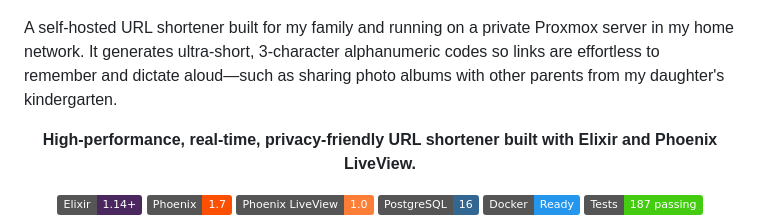
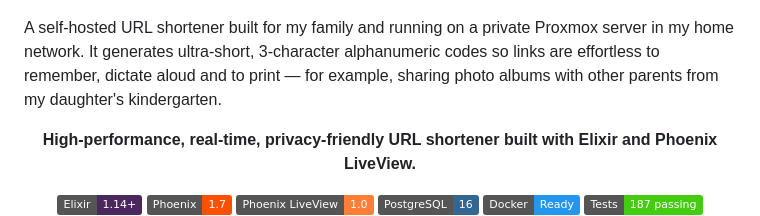
Before and after one commit to StandardNerd/jurl, a Markdown page: README.md, the part around the change. Rendered like a GitHub page; badges without logos.

Commit message:
docs: update README description to include printing use case

```diff
--- a/README.md
+++ b/README.md
@@ -2,7 +2,7 @@
 
 ![screenshot](./docs/image.png)
 
-A self-hosted URL shortener built for my family and running on a private Proxmox server in my home network. It generates ultra-short, 3-character alphanumeric codes so links are effortless to remember and dictate aloud—such as sharing photo albums with other parents from my daughter's kindergarten.
+A self-hosted URL shortener built for my family and running on a private Proxmox server in my home network. It generates ultra-short, 3-character alphanumeric codes so links are effortless to remember, dictate aloud and to print — for example, sharing photo albums with other parents from my daughter's kindergarten.
 
 <p align="center">
   <strong>High-performance, real-time, privacy-friendly URL shortener built with Elixir and Phoenix LiveView.</strong>
```
